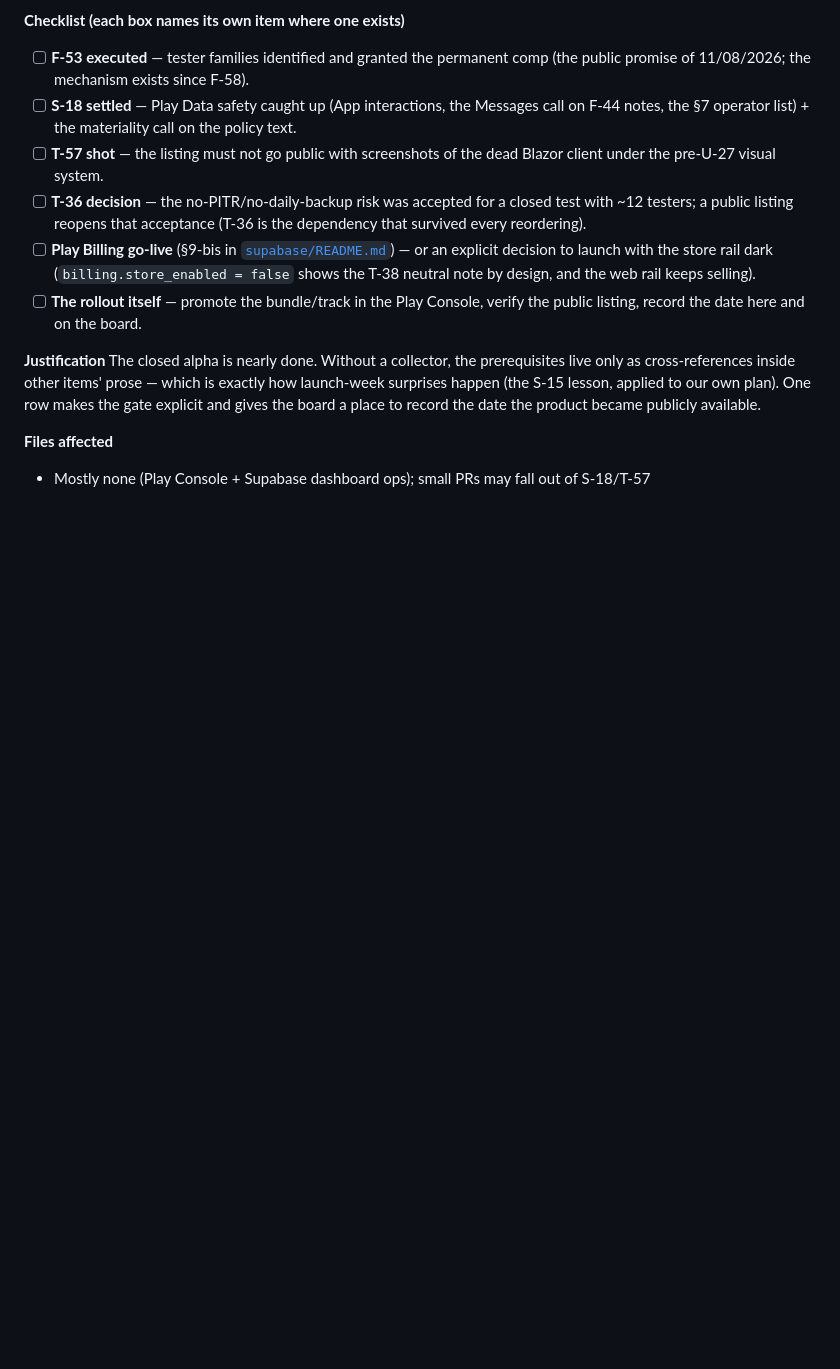
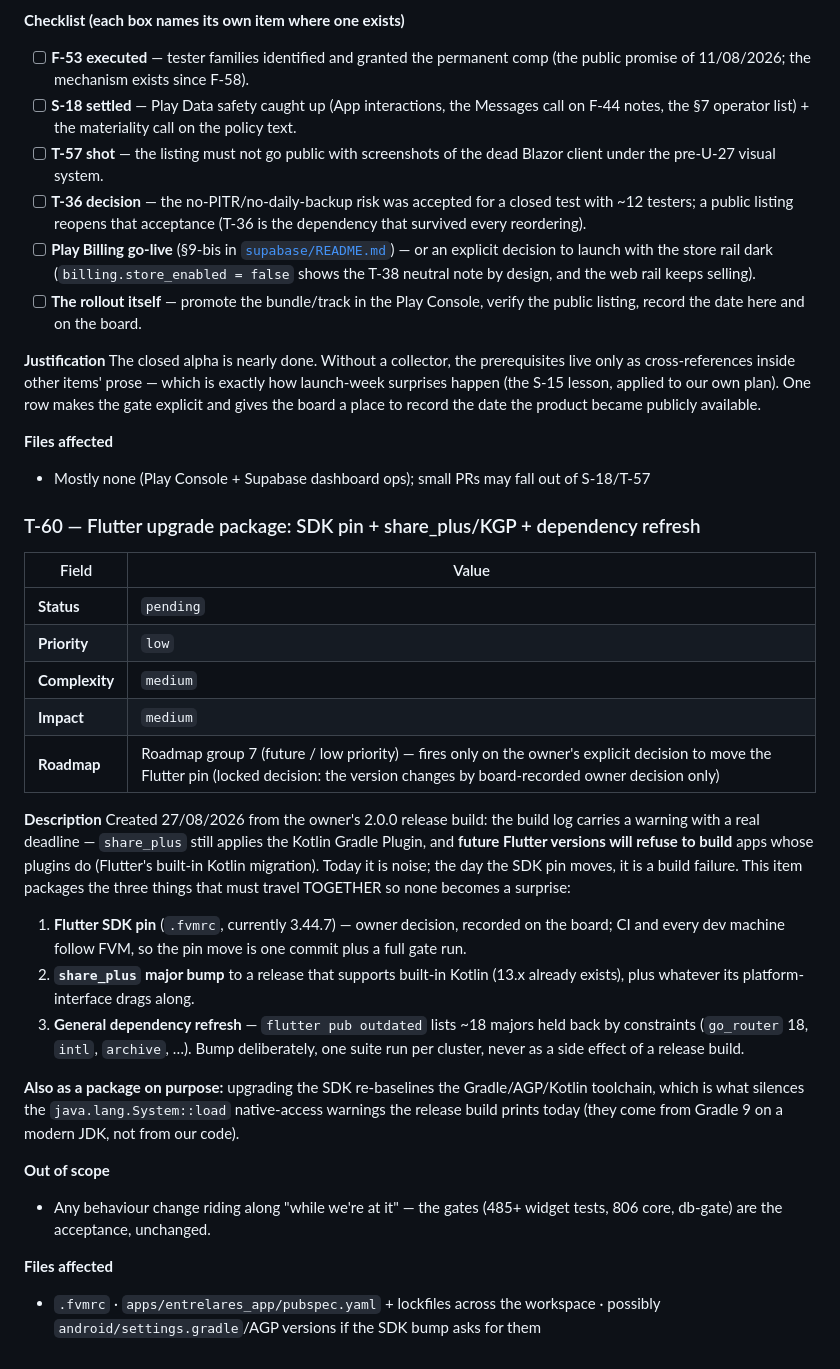
Before and after one commit to irineus/entrelares-flutter, a Markdown page: backlog/technical.md, the part around the change. Rendered like a GitHub page; blank space fills up the shorter version.

Commit message:
docs(backlog): cria T-60 — pacote de upgrade do Flutter (pin + share_plus/KGP + refresh de dependências)
Nascido do build de release 2.0.0 do owner: o aviso do share_plus/KGP tem
prazo real (Flutter futuro recusa plugins que aplicam o Kotlin Gradle
Plugin), então o pin do SDK, o major do share_plus e o refresh geral de
dependências viajam juntos num item só, disparado por decisão do owner.

Co-Authored-By: Claude <noreply@anthropic.com>
Claude-Session: https://claude.ai/code/session_01CsqaDdHCnJ6Y7FAhtCYWQz

```diff
--- a/backlog/technical.md
+++ b/backlog/technical.md
@@ -566,3 +566,40 @@ the board a place to record the date the product became publicly available.
 
 **Files affected**
 - Mostly none (Play Console + Supabase dashboard ops); small PRs may fall out of S-18/T-57
+
+### T-60 — Flutter upgrade package: SDK pin + share_plus/KGP + dependency refresh
+
+| Field | Value |
+|---|---|
+| **Status** | `pending` |
+| **Priority** | `low` |
+| **Complexity** | `medium` |
+| **Impact** | `medium` |
+| **Roadmap** | Roadmap group 7 (future / low priority) — fires only on the owner's explicit decision to move the Flutter pin (locked decision: the version changes by board-recorded owner decision only) |
+
+**Description**
+Created 27/08/2026 from the owner's 2.0.0 release build: the build log carries a warning with
+a real deadline — `share_plus` still applies the Kotlin Gradle Plugin, and **future Flutter
+versions will refuse to build** apps whose plugins do (Flutter's built-in Kotlin migration).
+Today it is noise; the day the SDK pin moves, it is a build failure. This item packages the
+three things that must travel TOGETHER so none becomes a surprise:
+
+1. **Flutter SDK pin** (`.fvmrc`, currently 3.44.7) — owner decision, recorded on the board;
+   CI and every dev machine follow FVM, so the pin move is one commit plus a full gate run.
+2. **`share_plus` major bump** to a release that supports built-in Kotlin (13.x already
+   exists), plus whatever its platform-interface drags along.
+3. **General dependency refresh** — `flutter pub outdated` lists ~18 majors held back by
+   constraints (`go_router` 18, `intl`, `archive`, …). Bump deliberately, one suite run per
+   cluster, never as a side effect of a release build.
+
+**Also as a package on purpose:** upgrading the SDK re-baselines the Gradle/AGP/Kotlin
+toolchain, which is what silences the `java.lang.System::load` native-access warnings the
+release build prints today (they come from Gradle 9 on a modern JDK, not from our code).
+
+**Out of scope**
+- Any behaviour change riding along "while we're at it" — the gates (485+ widget tests,
+  806 core, db-gate) are the acceptance, unchanged.
+
+**Files affected**
+- `.fvmrc` · `apps/entrelares_app/pubspec.yaml` + lockfiles across the workspace ·
+  possibly `android/settings.gradle`/AGP versions if the SDK bump asks for them
```
